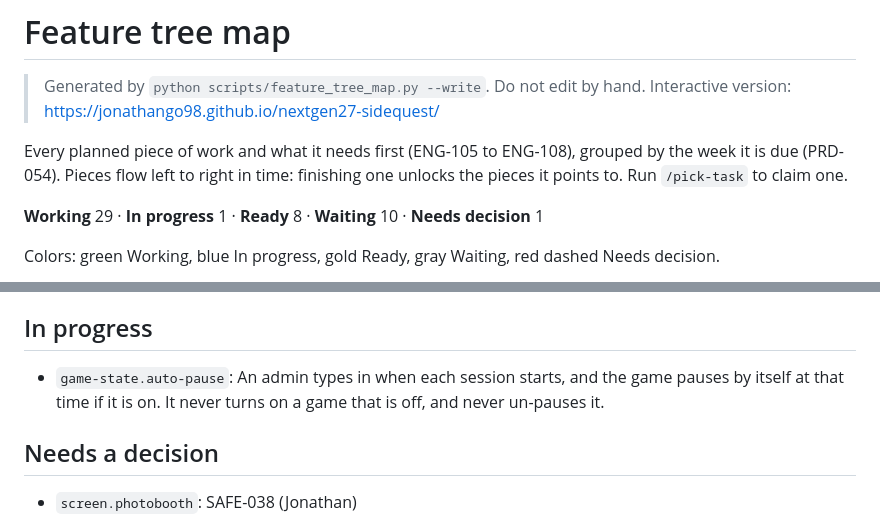
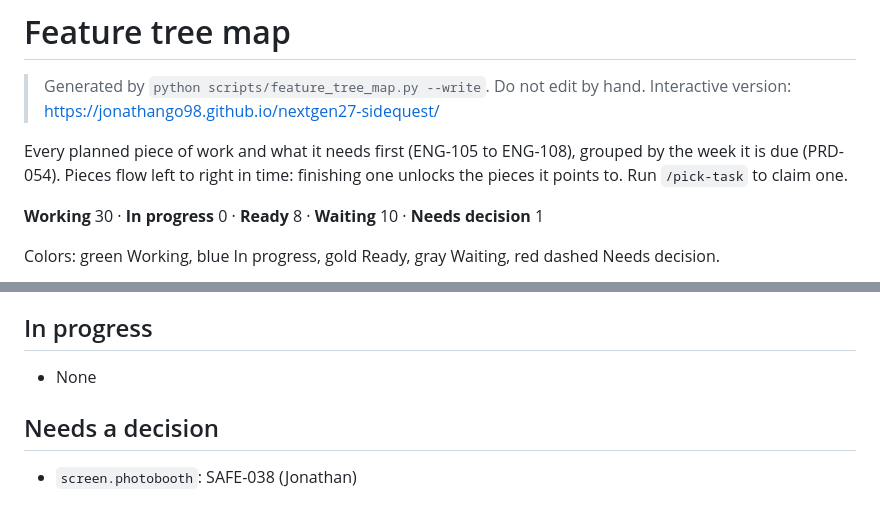
Before and after one commit to jonathango98/nextgen27-sidequest, a Markdown page: docs/feature-tree.md, 2 parts joined by grey strips. GitHub-like rendering.

```diff
--- a/docs/feature-tree.md
+++ b/docs/feature-tree.md
@@ -5,7 +5,7 @@
 
 Every planned piece of work and what it needs first (ENG-105 to ENG-108), grouped by the week it is due (PRD-054). Pieces flow left to right in time: finishing one unlocks the pieces it points to. Run `/pick-task` to claim one.
 
-**Working** 29 · **In progress** 1 · **Ready** 8 · **Waiting** 10 · **Needs decision** 1
+**Working** 30 · **In progress** 0 · **Ready** 8 · **Waiting** 10 · **Needs decision** 1
 
 Colors: green Working, blue In progress, gold Ready, gray Waiting, red dashed Needs decision.
 
@@ -234,7 +233,7 @@ flowchart LR
 
 ## In progress
 
-- `game-state.auto-pause`: An admin types in when each session starts, and the game pauses by itself at that time if it is on. It never turns on a game that is off, and never un-pauses it.
+- None
 
 ## Needs a decision
 
```
Also changed, not shown: other parts of docs/feature-tree.md (+1 -2 lines), CHANGELOG.md (+4 -4 lines), README.md (+1 -3 lines).
